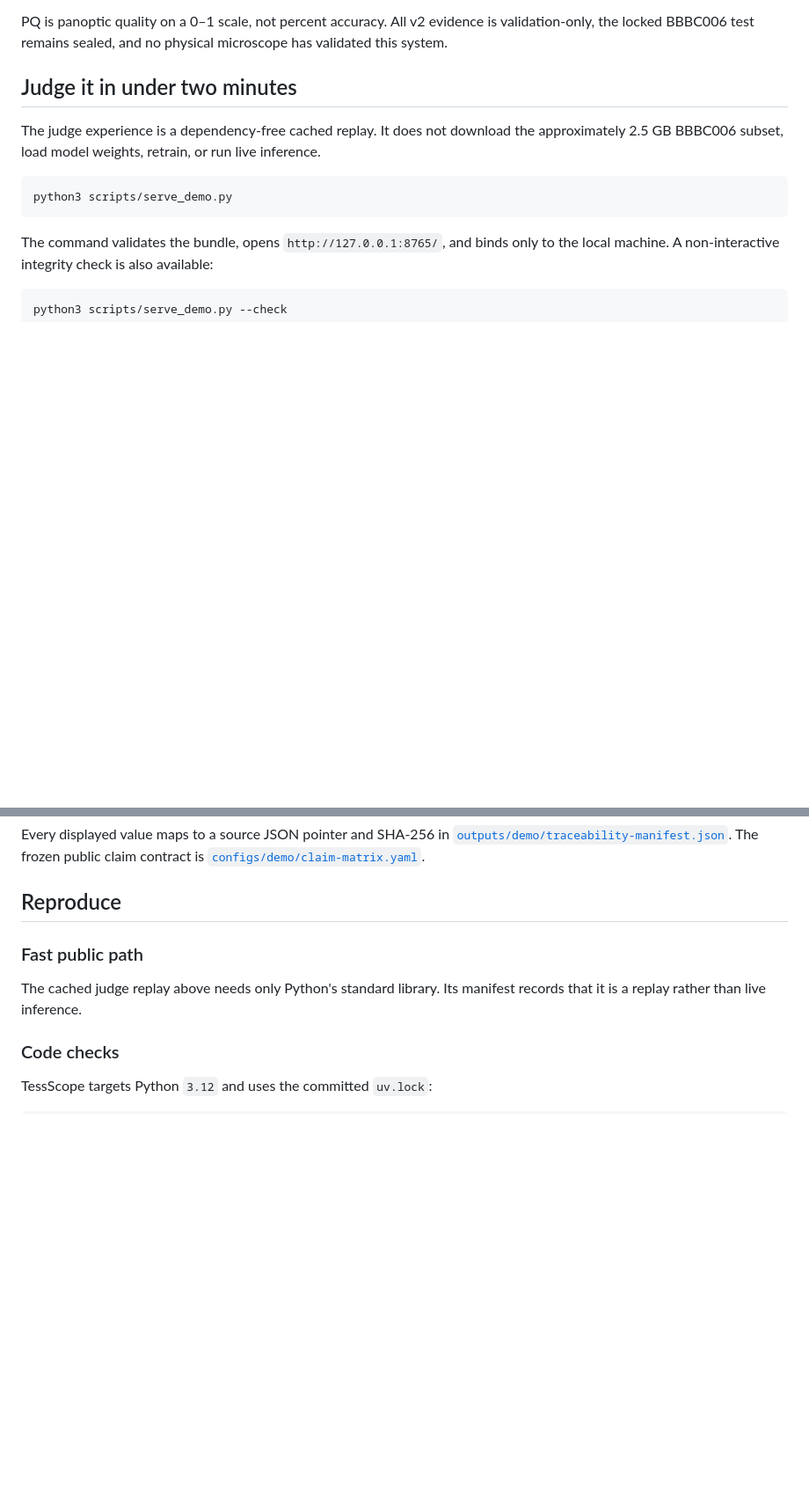
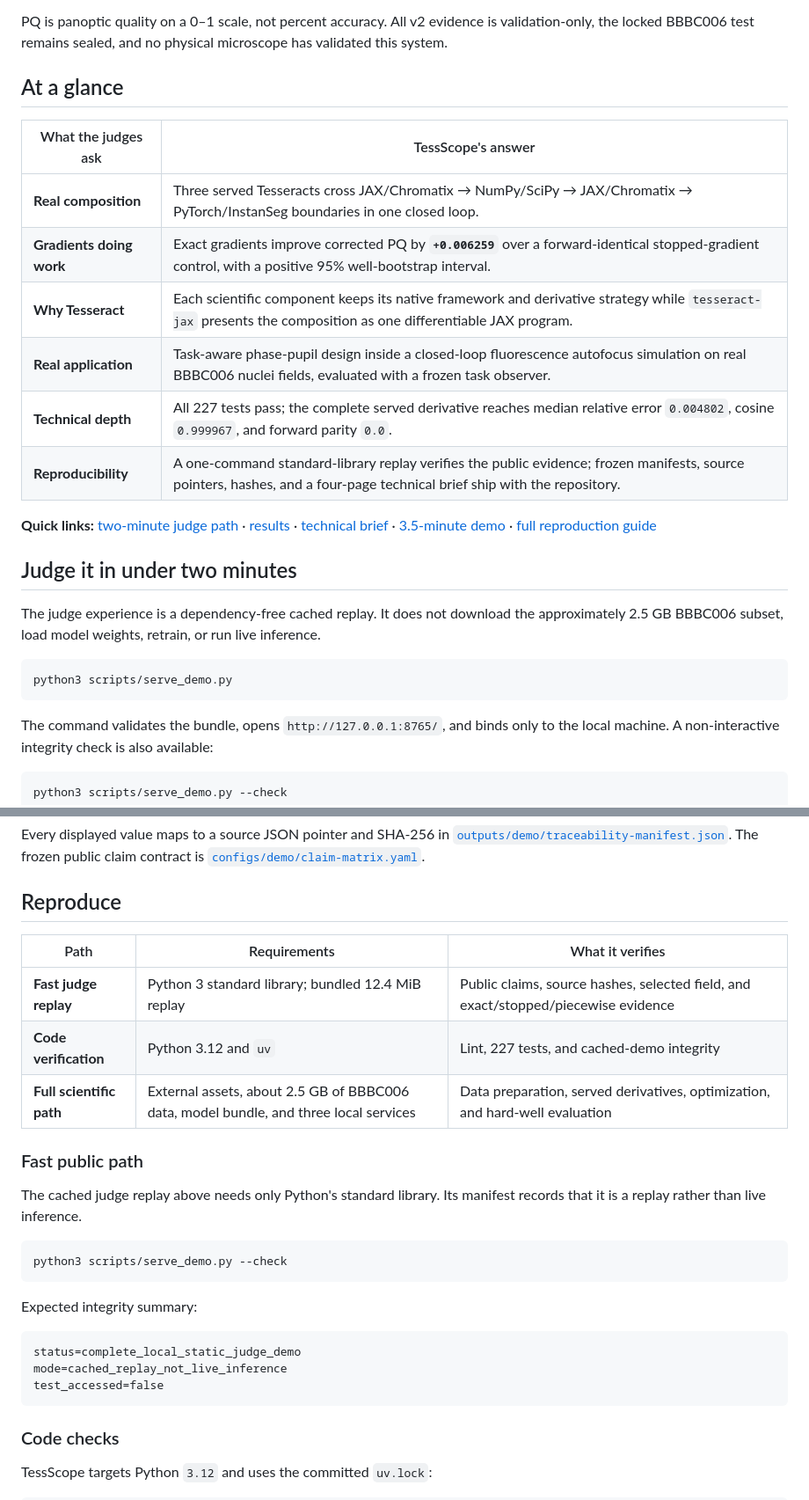
Before and after one commit to rajpatilrobotics/tessscope, a Markdown page: README.md, 2 parts joined by grey strips. Shown at 88% size. Rendered like a GitHub page; blank space fills up the shorter version.

Commit message:
docs: sharpen hackathon README

````diff
--- a/README.md
+++ b/README.md
@@ -15,6 +22,22 @@ biological result, and Tesseract carries exact gradients across all three runtim
 PQ is panoptic quality on a 0–1 scale, not percent accuracy. All v2 evidence is
 validation-only, the locked BBBC006 test remains sealed, and no physical microscope has
 validated this system.
+
+## At a glance
+
+| What the judges ask | TessScope's answer |
+|---|---|
+| **Real composition** | Three served Tesseracts cross JAX/Chromatix → NumPy/SciPy → JAX/Chromatix → PyTorch/InstanSeg boundaries in one closed loop. |
+| **Gradients doing work** | Exact gradients improve corrected PQ by **`+0.006259`** over a forward-identical stopped-gradient control, with a positive 95% well-bootstrap interval. |
+| **Why Tesseract** | Each scientific component keeps its native framework and derivative strategy while `tesseract-jax` presents the composition as one differentiable JAX program. |
+| **Real application** | Task-aware phase-pupil design inside a closed-loop fluorescence autofocus simulation on real BBBC006 nuclei fields, evaluated with a frozen task observer. |
+| **Technical depth** | All 227 tests pass; the complete served derivative reaches median relative error `0.004802`, cosine `0.999967`, and forward parity `0.0`. |
+| **Reproducibility** | A one-command standard-library replay verifies the public evidence; frozen manifests, source pointers, hashes, and a four-page technical brief ship with the repository. |
+
+**Quick links:** [two-minute judge path](#judge-it-in-under-two-minutes) ·
+[results](#results-that-matter) · [technical brief](output/pdf/tessscope-technical-brief.pdf) ·
+[3.5-minute demo](outputs/video/tessscope-demo.mp4) ·
+[full reproduction guide](docs/FULL_REPRODUCTION.md)
 
 ## Judge it in under two minutes
 
@@ -125,10 +155,28 @@ The frozen public claim contract is
 
 ## Reproduce
 
+| Path | Requirements | What it verifies |
+|---|---|---|
+| **Fast judge replay** | Python 3 standard library; bundled 12.4 MiB replay | Public claims, source hashes, selected field, and exact/stopped/piecewise evidence |
+| **Code verification** | Python 3.12 and `uv` | Lint, 227 tests, and cached-demo integrity |
+| **Full scientific path** | External assets, about 2.5 GB of BBBC006 data, model bundle, and three local services | Data preparation, served derivatives, optimization, and hard-well evaluation |
+
 ### Fast public path
 
 The cached judge replay above needs only Python's standard library. Its manifest records
 that it is a replay rather than live inference.
+
+```bash
+python3 scripts/serve_demo.py --check
+```
+
+Expected integrity summary:
+
+```text
+status=complete_local_static_judge_demo
+mode=cached_replay_not_live_inference
+test_accessed=false
+```
 
 ### Code checks
 
````
Also changed, not shown: other parts of README.md (+14 -0 lines).
